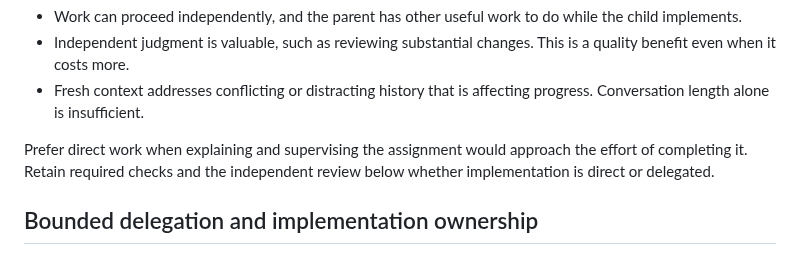
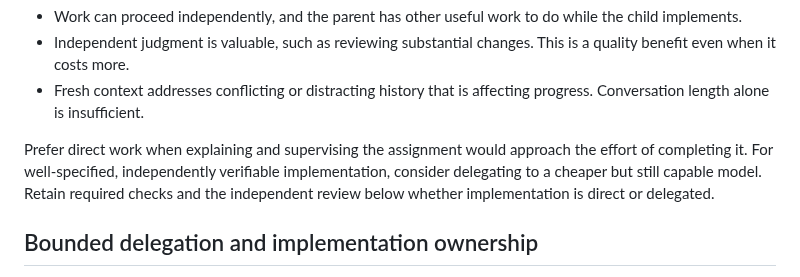
Before and after one commit to Binary-Balance/seshat, a Markdown page: docs/agents/delivery.md, the part around the change. GitHub-like rendering.

Commit message:
Suggest cheaper models for delegated work
Restore the cost guidance for delegated implementation without
naming a model or model family.

```diff
--- a/docs/agents/delivery.md
+++ b/docs/agents/delivery.md
@@ -30,8 +30,10 @@ Delegate a bounded assignment when at least one of these benefits applies:
   progress. Conversation length alone is insufficient.
 
 Prefer direct work when explaining and supervising the assignment would
-approach the effort of completing it. Retain required checks and the
-independent review below whether implementation is direct or delegated.
+approach the effort of completing it. For well-specified, independently
+verifiable implementation, consider delegating to a cheaper but still capable
+model. Retain required checks and the independent review below whether
+implementation is direct or delegated.
 
 ## Bounded delegation and implementation ownership
 
```
